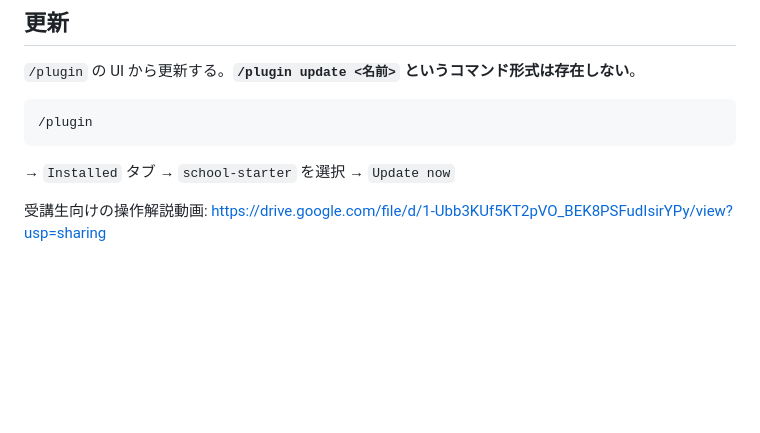
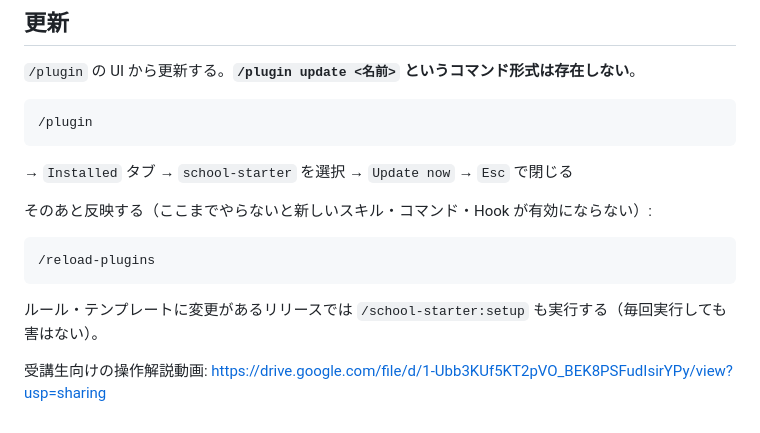
Before and after one commit to kenjireds08/palpunte-school-plugins, a Markdown page: README.md, the part around the change. Drawn GitHub-style; blank space fills up the shorter version.

Commit message:
README の更新手順に /reload-plugins を追加
Notion ガイド右カラム「プラグインの更新方法」の3ステップに揃えた。
UI 操作だけでは新しいスキル・コマンド・Hook が有効にならない。

````diff
--- a/README.md
+++ b/README.md
@@ -112,7 +112,15 @@ setupで配置したグローバル設定は自動的に適用されます。
 /plugin
 ```
 
-→ `Installed` タブ → `school-starter` を選択 → `Update now`
+→ `Installed` タブ → `school-starter` を選択 → `Update now` → `Esc` で閉じる
+
+そのあと反映する（ここまでやらないと新しいスキル・コマンド・Hook が有効にならない）:
+
+```
+/reload-plugins
+```
+
+ルール・テンプレートに変更があるリリースでは `/school-starter:setup` も実行する（毎回実行しても害はない）。
 
 受講生向けの操作解説動画:
 https://drive.google.com/file/d/1-Ubb3KUf5KT2pVO_BEK8PSFudIsirYPy/view?usp=sharing
````
